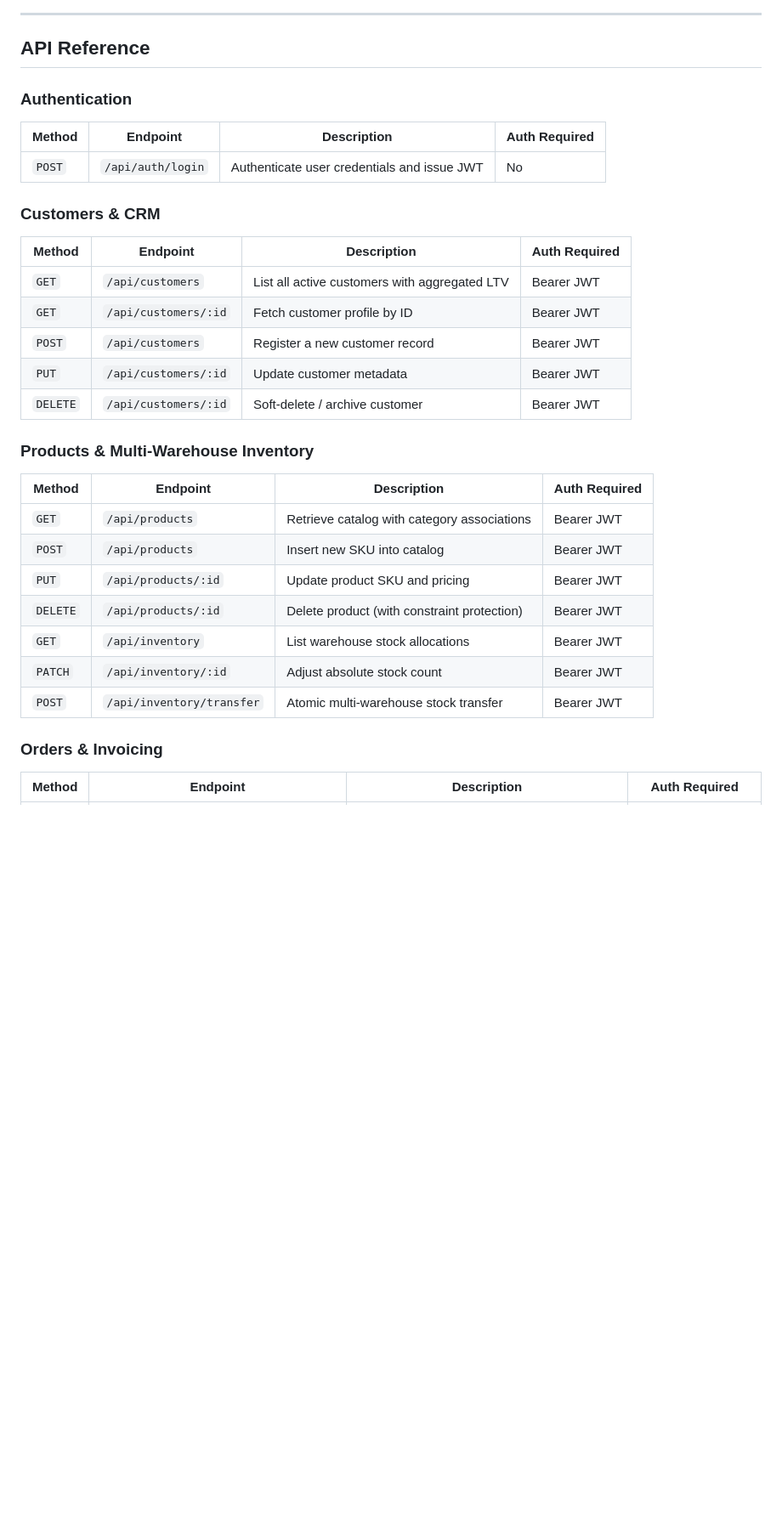
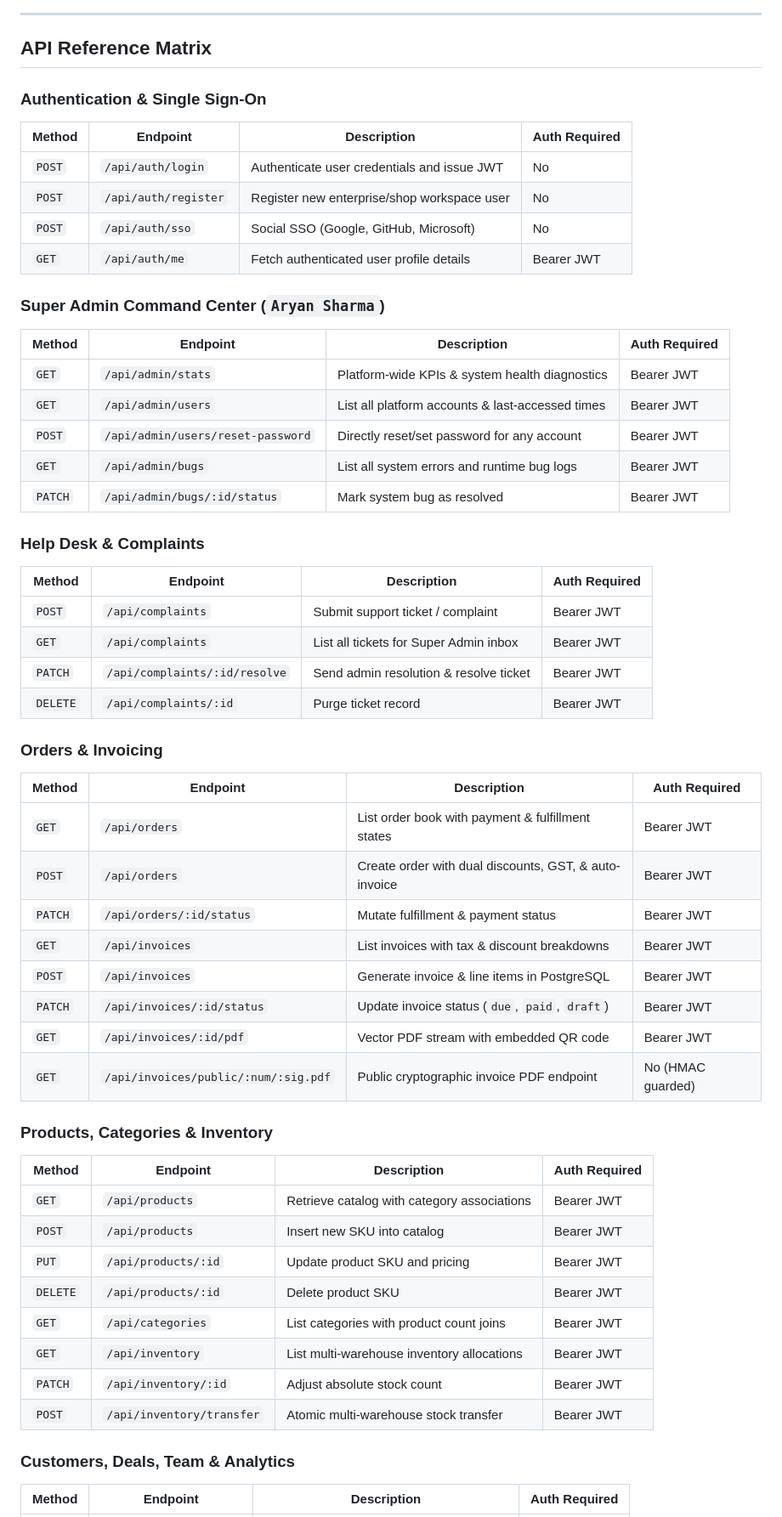
Before and after one commit to aaddi1/NEXUS, a Markdown page: README.md, the part around one of its changes. Shown at 85% size. Drawn GitHub-style; blank space fills up the shorter version.

```diff
--- a/README.md
+++ b/README.md
@@ -205,33 +275,57 @@ erDiagram
 
 ---
 
-## API Reference
+## API Reference Matrix
 
-### Authentication
+### Authentication & Single Sign-On
 | Method | Endpoint | Description | Auth Required |
 |---|---|---|---|
 | `POST` | `/api/auth/login` | Authenticate user credentials and issue JWT | No |
+| `POST` | `/api/auth/register` | Register new enterprise/shop workspace user | No |
+| `POST` | `/api/auth/sso` | Social SSO (Google, GitHub, Microsoft) | No |
+| `GET` | `/api/auth/me` | Fetch authenticated user profile details | Bearer JWT |
 
-### Customers & CRM
+### Super Admin Command Center (`Aryan Sharma`)
 | Method | Endpoint | Description | Auth Required |
 |---|---|---|---|
-| `GET` | `/api/customers` | List all active customers with aggregated LTV | Bearer JWT |
-| `GET` | `/api/customers/:id` | Fetch customer profile by ID | Bearer JWT |
-| `POST` | `/api/customers` | Register a new customer record | Bearer JWT |
-| `PUT` | `/api/customers/:id` | Update customer metadata | Bearer JWT |
-| `DELETE` | `/api/customers/:id` | Soft-delete / archive customer | Bearer JWT |
+| `GET` | `/api/admin/stats` | Platform-wide KPIs & system health diagnostics | Bearer JWT |
+| `GET` | `/api/admin/users` | List all platform accounts & last-accessed times | Bearer JWT |
+| `POST` | `/api/admin/users/reset-password` | Directly reset/set password for any account | Bearer JWT |
+| `GET` | `/api/admin/bugs` | List all system errors and runtime bug logs | Bearer JWT |
+| `PATCH` | `/api/admin/bugs/:id/status` | Mark system bug as resolved | Bearer JWT |
 
-### Products & Multi-Warehouse Inventory
+### Help Desk & Complaints
+| Method | Endpoint | Description | Auth Required |
+|---|---|---|---|
+| `POST` | `/api/complaints` | Submit support ticket / complaint | Bearer JWT |
+| `GET` | `/api/complaints` | List all tickets for Super Admin inbox | Bearer JWT |
+| `PATCH` | `/api/complaints/:id/resolve` | Send admin resolution & resolve ticket | Bearer JWT |
+| `DELETE` | `/api/complaints/:id` | Purge ticket record | Bearer JWT |
+
+### Orders & Invoicing
+| Method | Endpoint | Description | Auth Required |
+|---|---|---|---|
+| `GET` | `/api/orders` | List order book with payment & fulfillment states | Bearer JWT |
+| `POST` | `/api/orders` | Create order with dual discounts, GST, & auto-invoice | Bearer JWT |
+| `PATCH` | `/api/orders/:id/status` | Mutate fulfillment & payment status | Bearer JWT |
+| `GET` | `/api/invoices` | List invoices with tax & discount breakdowns | Bearer JWT |
+| `POST` | `/api/invoices` | Generate invoice & line items in PostgreSQL | Bearer JWT |
+| `PATCH` | `/api/invoices/:id/status` | Update invoice status (`due`, `paid`, `draft`) | Bearer JWT |
+| `GET` | `/api/invoices/:id/pdf` | Vector PDF stream with embedded QR code | Bearer JWT |
+| `GET` | `/api/invoices/public/:num/:sig.pdf` | Public cryptographic invoice PDF endpoint | No (HMAC guarded) |
+
+### Products, Categories & Inventory
 | Method | Endpoint | Description | Auth Required |
 |---|---|---|---|
 | `GET` | `/api/products` | Retrieve catalog with category associations | Bearer JWT |
 | `POST` | `/api/products` | Insert new SKU into catalog | Bearer JWT |
 | `PUT` | `/api/products/:id` | Update product SKU and pricing | Bearer JWT |
-| `DELETE` | `/api/products/:id` | Delete product (with constraint protection) | Bearer JWT |
-| `GET` | `/api/inventory` | List warehouse stock allocations | Bearer JWT |
+| `DELETE` | `/api/products/:id` | Delete product SKU | Bearer JWT |
+| `GET` | `/api/categories` | List categories with product count joins | Bearer JWT |
+| `GET` | `/api/inventory` | List multi-warehouse inventory allocations | Bearer JWT |
 | `PATCH` | `/api/inventory/:id` | Adjust absolute stock count | Bearer JWT |
 | `POST` | `/api/inventory/transfer` | Atomic multi-warehouse stock transfer | Bearer JWT |
 
-### Orders & Invoicing
+### Customers, Deals, Team & Analytics
 | Method | Endpoint | Description | Auth Required |
 |---|---|---|---|
```
Also changed, not shown: other parts of README.md (+158 -122 lines).
